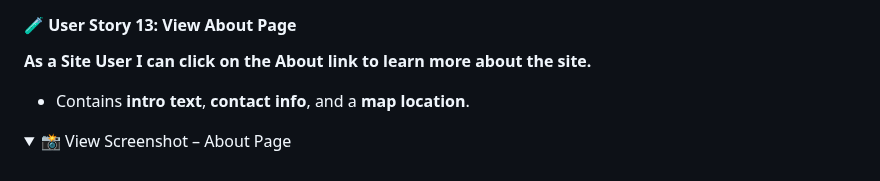
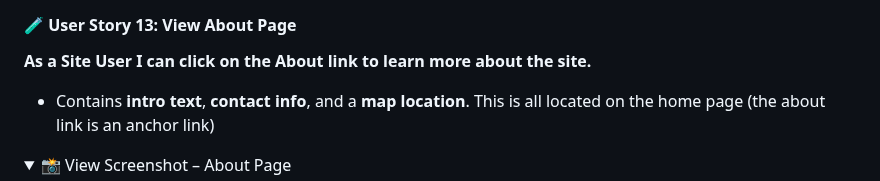
Before and after one commit to cgrace0044/pp4_zaragoza_restaurants, a Markdown page: testing.md, the part around one of its changes. Drawn GitHub-style; folded sections open.

Commit message:
update about screenshots in testing file

```diff
--- a/testing.md
+++ b/testing.md
@@ -299,7 +301,7 @@
 
 **As a Site User I can click on the About link to learn more about the site.**
 
-- Contains **intro text**, **contact info**, and a **map location**.
+- Contains **intro text**, **contact info**, and a **map location**. This is all located on the home page (the about link is an anchor link)
 
 <details>
 <summary>📸 View Screenshot – About Page</summary>
```
Also changed, not shown: other parts of testing.md (+4 -1 lines).
